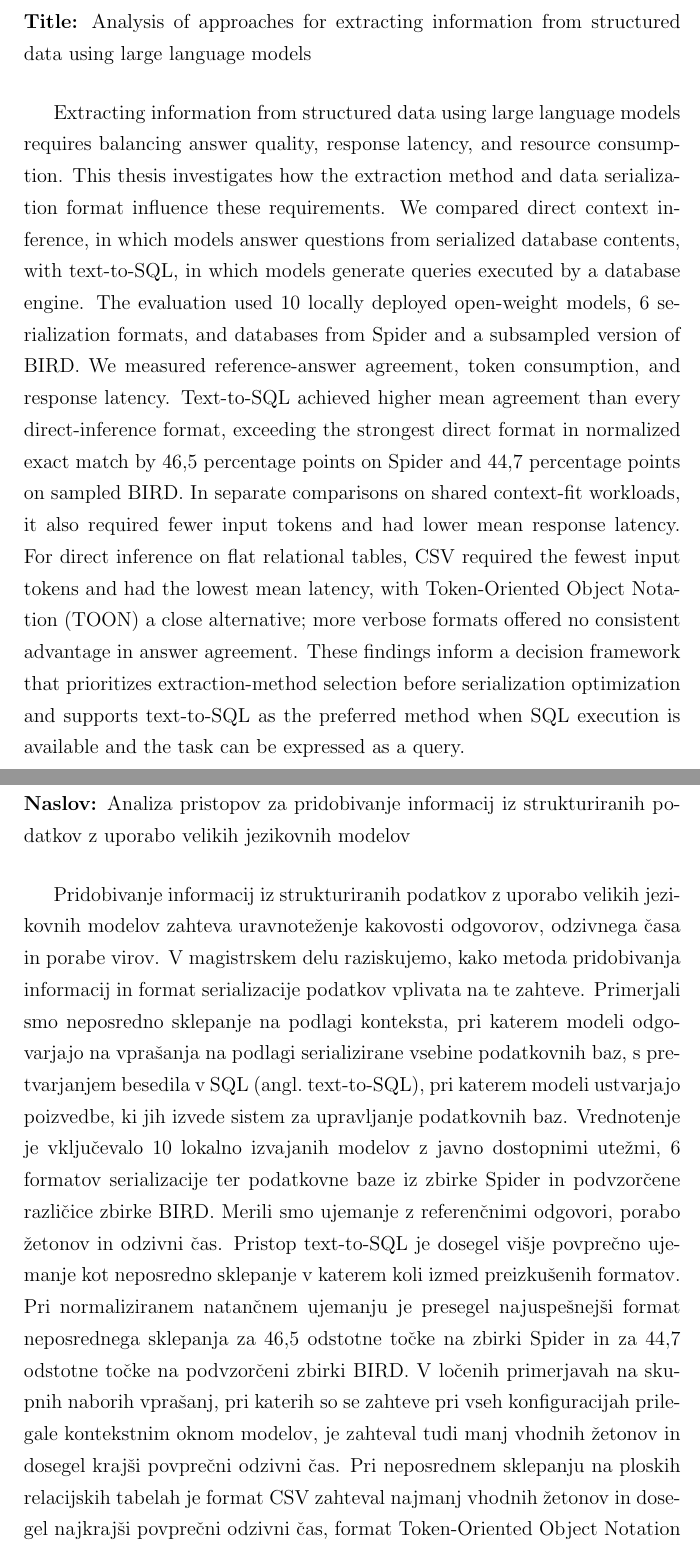
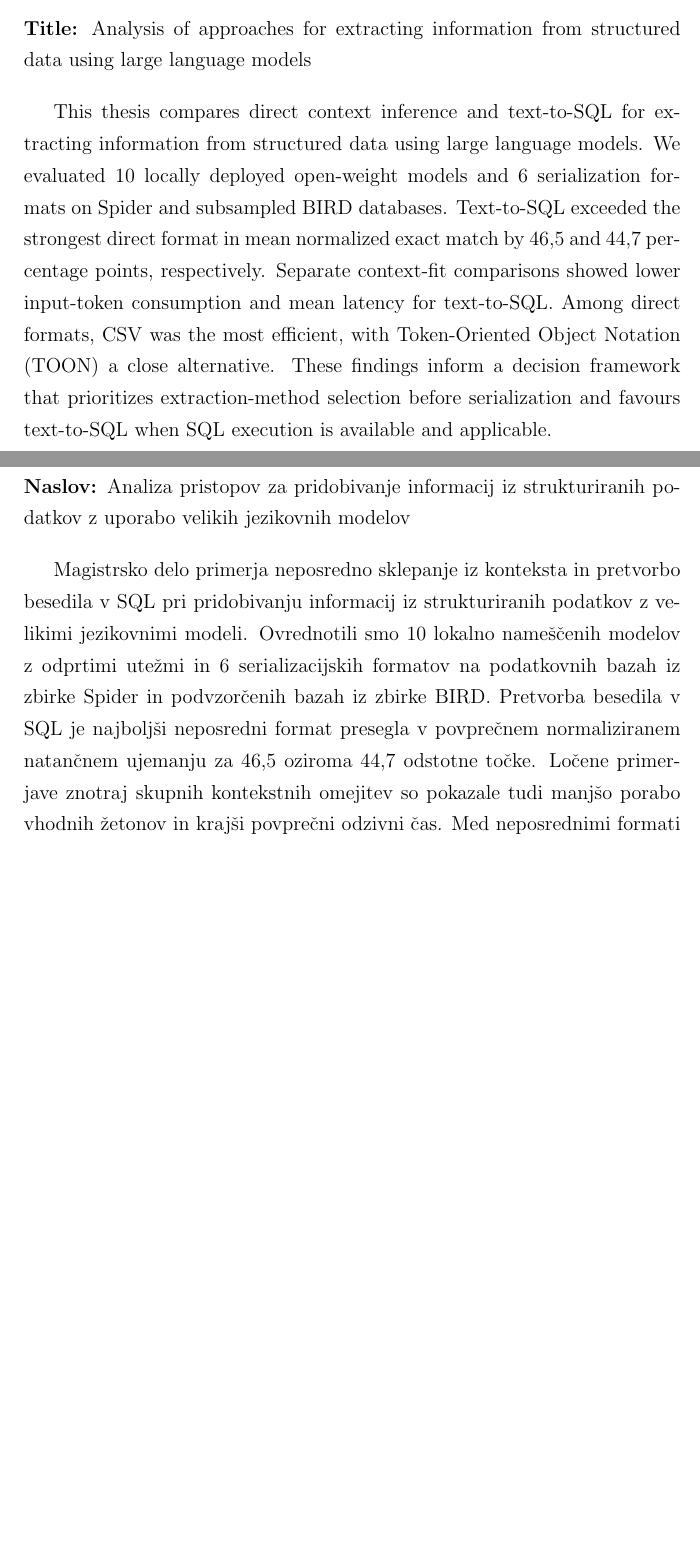
Before and after one commit to UndefinedLuka/master-thesis, a LaTeX thesis (thesis/thesis_template.tex, which reads thesis/front_pages/eng/abstract.tex, thesis/front_pages/slo/povzetek.tex): two parts of pages 15 and 17 of 111, joined at a grey line, cut so that both start at the same text, the shorter picture padded with empty space. Compiled offline with pdfLaTeX.

Commit message:
Shorten abstract

```diff
--- a/thesis/front_pages/eng/abstract.tex
+++ b/thesis/front_pages/eng/abstract.tex
@@ -9,22 +9,14 @@
 \noindent\textbf{Title:} \ttitleEn
 \bigskip
 
-Extracting information from structured data using large language models requires balancing answer quality,
-response latency, and resource consumption. This thesis investigates how the extraction method and data
-serialization format influence these requirements. We compared direct context inference, in which models
-answer questions from serialized database contents, with text-to-SQL, in which models generate queries
-executed by a database engine. The evaluation used \num{10} locally deployed open-weight models,
-\num{6} serialization formats, and databases from Spider and a subsampled version of BIRD. We measured
-reference-answer agreement, token consumption, and response latency. Text-to-SQL achieved higher mean
-agreement than every direct-inference format, exceeding the strongest direct format in normalized exact
-match by \num{46.5} percentage points on Spider and \num{44.7} percentage points on sampled BIRD.
-In separate comparisons on shared context-fit workloads, it also required fewer input tokens and had
-lower mean response latency. For direct inference on flat relational tables, CSV required the fewest
-input tokens and had the lowest mean latency, with Token-Oriented Object Notation (TOON) a close
-alternative; more verbose formats offered no consistent advantage in answer agreement. These findings
-inform a decision framework that prioritizes extraction-method selection before serialization
-optimization and supports text-to-SQL as the preferred method when SQL execution is available and
-the task can be expressed as a query.
+This thesis compares direct context inference and text-to-SQL for extracting information from structured
+data using large language models. We evaluated \num{10} locally deployed open-weight models and
+\num{6} serialization formats on Spider and subsampled BIRD databases. Text-to-SQL exceeded the
+strongest direct format in mean normalized exact match by \num{46.5} and \num{44.7} percentage points,
+respectively. Separate context-fit comparisons showed lower input-token consumption and mean latency
+for text-to-SQL. Among direct formats, CSV was the most efficient, with Token-Oriented Object Notation
+(TOON) a close alternative. These findings inform a decision framework that prioritizes extraction-method
+selection before serialization and favours text-to-SQL when SQL execution is available and applicable.
 
 \subsection*{Keywords}
 \textit{\tkeywordsEn}
--- a/thesis/front_pages/slo/povzetek.tex
+++ b/thesis/front_pages/slo/povzetek.tex
@@ -9,20 +9,10 @@
 \noindent\textbf{Naslov:} \ttitle
 \bigskip
 
-Pridobivanje informacij iz strukturiranih podatkov z uporabo velikih jezikovnih modelov zahteva
-uravnoteženje kakovosti odgovorov, odzivnega časa in porabe virov. V magistrskem delu raziskujemo,
-kako metoda pridobivanja informacij in format serializacije podatkov vplivata na te zahteve.
-Primerjali smo neposredno sklepanje na podlagi konteksta, pri katerem modeli odgovarjajo na vprašanja
-na podlagi serializirane vsebine podatkovnih baz, s pretvarjanjem besedila v SQL
-(angl.\ text-to-SQL), pri katerem modeli ustvarjajo poizvedbe, ki jih izvede sistem za upravljanje
-podatkovnih baz. Vrednotenje je vključevalo \num{10} lokalno izvajanih modelov z javno dostopnimi
-utežmi, \num{6} formatov serializacije ter podatkovne baze iz zbirke Spider in podvzorčene različice
-zbirke BIRD. Merili smo ujemanje z referenčnimi odgovori, porabo žetonov in odzivni čas. Pristop
-text-to-SQL je dosegel višje povprečno ujemanje kot neposredno sklepanje v katerem koli izmed
-preizkušenih formatov. Pri normaliziranem natančnem ujemanju je presegel najuspešnejši format
-neposrednega sklepanja za \num{46.5} odstotne točke na zbirki Spider in za \num{44.7} odstotne točke
-na podvzorčeni zbirki BIRD. V ločenih primerjavah na skupnih naborih vprašanj, pri katerih so se
-zahteve pri vseh konfiguracijah prilegale kontekstnim oknom modelov, je zahteval tudi manj vhodnih
-žetonov in dosegel krajši povprečni odzivni čas. Pri neposrednem sklepanju na ploskih relacijskih
-tabelah je format CSV zahteval najmanj vhodnih žetonov in dosegel najkrajši povprečni odzivni čas,
-format Token-Oriented Object Notation (TOON) pa je dosegel podobne rezultate; obsežnejši formati
+Magistrsko delo primerja neposredno sklepanje iz konteksta in pretvorbo besedila v SQL pri pridobivanju
+informacij iz strukturiranih podatkov z velikimi jezikovnimi modeli. Ovrednotili smo \num{10} lokalno
+nameščenih modelov z odprtimi utežmi in \num{6} serializacijskih formatov na podatkovnih bazah iz zbirke
+Spider in podvzorčenih bazah iz zbirke BIRD. Pretvorba besedila v SQL je najboljši neposredni format
+presegla v povprečnem normaliziranem natančnem ujemanju za \num{46.5} oziroma \num{44.7} odstotne točke.
+Ločene primerjave znotraj skupnih kontekstnih omejitev so pokazale tudi manjšo porabo vhodnih žetonov
+in krajši povprečni odzivni čas. Med neposrednimi formati je bil najučinkovitejši CSV, sledil mu je
```
Also changed, not shown: thesis/chapters/ch-05.tex (+7 -6 lines), thesis/thesis_template.tex (+4 -2 lines), thesis/thesis_template.pdf, thesis/front_pages/eng/abstract.tex (2 more changed lines), thesis/front_pages/slo/povzetek.tex (7 more changed lines), 1 other file.
